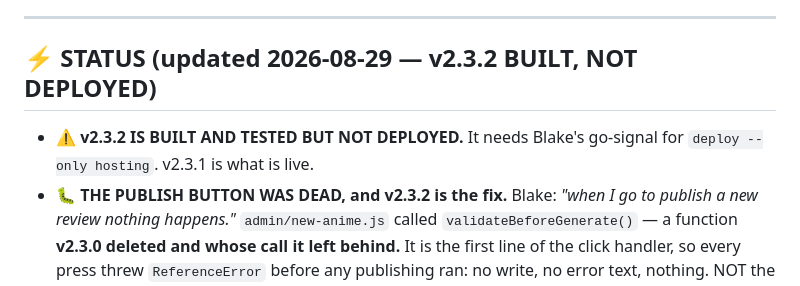
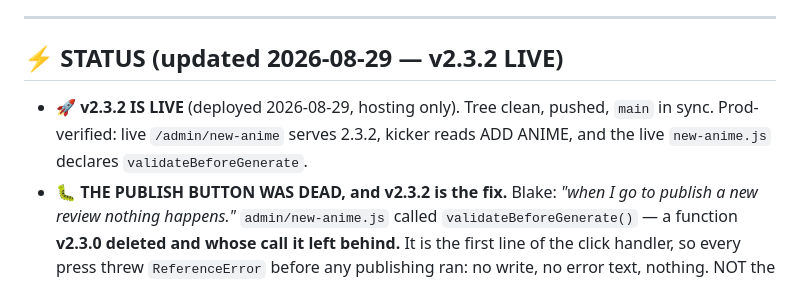
Before and after one commit to joewolters/real-anime-reviews, a Markdown page: docs/NEXT-SESSION-BRIEF.md, the part around the change. Drawn GitHub-style.

Commit message:
v2.3.2 deploy record
Deployed hosting on Blake's go-signal. Prod-verified rather than assumed: the
live /admin/new-anime serves APP_VERSION 2.3.2, its kicker reads ADD ANIME, and
the live new-anime.js declares validateBeforeGenerate.

Co-Authored-By: Claude Opus 5 <noreply@anthropic.com>

```diff
--- a/docs/NEXT-SESSION-BRIEF.md
+++ b/docs/NEXT-SESSION-BRIEF.md
@@ -16,10 +16,11 @@
 
 ---
 
-## ⚡ STATUS (updated 2026-08-29 — v2.3.2 BUILT, NOT DEPLOYED)
+## ⚡ STATUS (updated 2026-08-29 — v2.3.2 LIVE)
 
-- ⚠️ **v2.3.2 IS BUILT AND TESTED BUT NOT DEPLOYED.** It needs Blake's go-signal for
-  `deploy --only hosting`. v2.3.1 is what is live.
+- 🚀 **v2.3.2 IS LIVE** (deployed 2026-08-29, hosting only). Tree clean, pushed, `main`
+  in sync. Prod-verified: live `/admin/new-anime` serves 2.3.2, kicker reads ADD ANIME,
+  and the live `new-anime.js` declares `validateBeforeGenerate`.
 - 🐛 **THE PUBLISH BUTTON WAS DEAD, and v2.3.2 is the fix.** Blake: *"when I go to
   publish a new review nothing happens."* `admin/new-anime.js` called
   `validateBeforeGenerate()` — a function **v2.3.0 deleted and whose call it left
```
Also changed, not shown: docs/SHIP-OUTPUT.md (+1 -1 lines).
